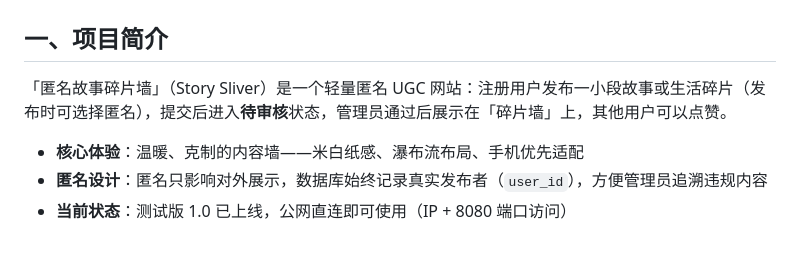
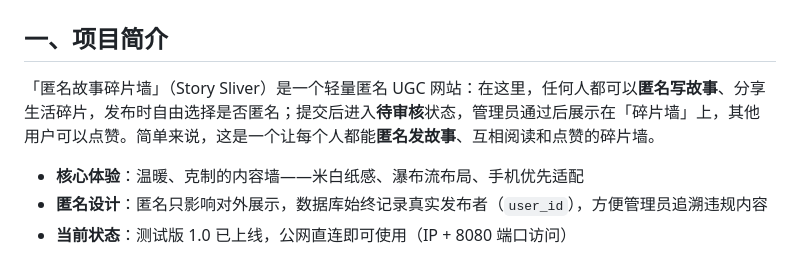
Before and after one commit to J1aen/story-sliver, a Markdown page: README.md, the part around the change. Drawn GitHub-style.

Commit message:
docs: README 简介自然融入匿名故事关键词（SEO）

```diff
--- a/README.md
+++ b/README.md
@@ -6,7 +6,7 @@
 
 ## 一、项目简介
 
-「匿名故事碎片墙」（Story Sliver）是一个轻量匿名 UGC 网站：注册用户发布一小段故事或生活碎片（发布时可选择匿名），提交后进入**待审核**状态，管理员通过后展示在「碎片墙」上，其他用户可以点赞。
+「匿名故事碎片墙」（Story Sliver）是一个轻量匿名 UGC 网站：在这里，任何人都可以**匿名写故事**、分享生活碎片，发布时自由选择是否匿名；提交后进入**待审核**状态，管理员通过后展示在「碎片墙」上，其他用户可以点赞。简单来说，这是一个让每个人都能**匿名发故事**、互相阅读和点赞的碎片墙。
 
 - **核心体验**：温暖、克制的内容墙——米白纸感、瀑布流布局、手机优先适配
 - **匿名设计**：匿名只影响对外展示，数据库始终记录真实发布者（`user_id`），方便管理员追溯违规内容
```
